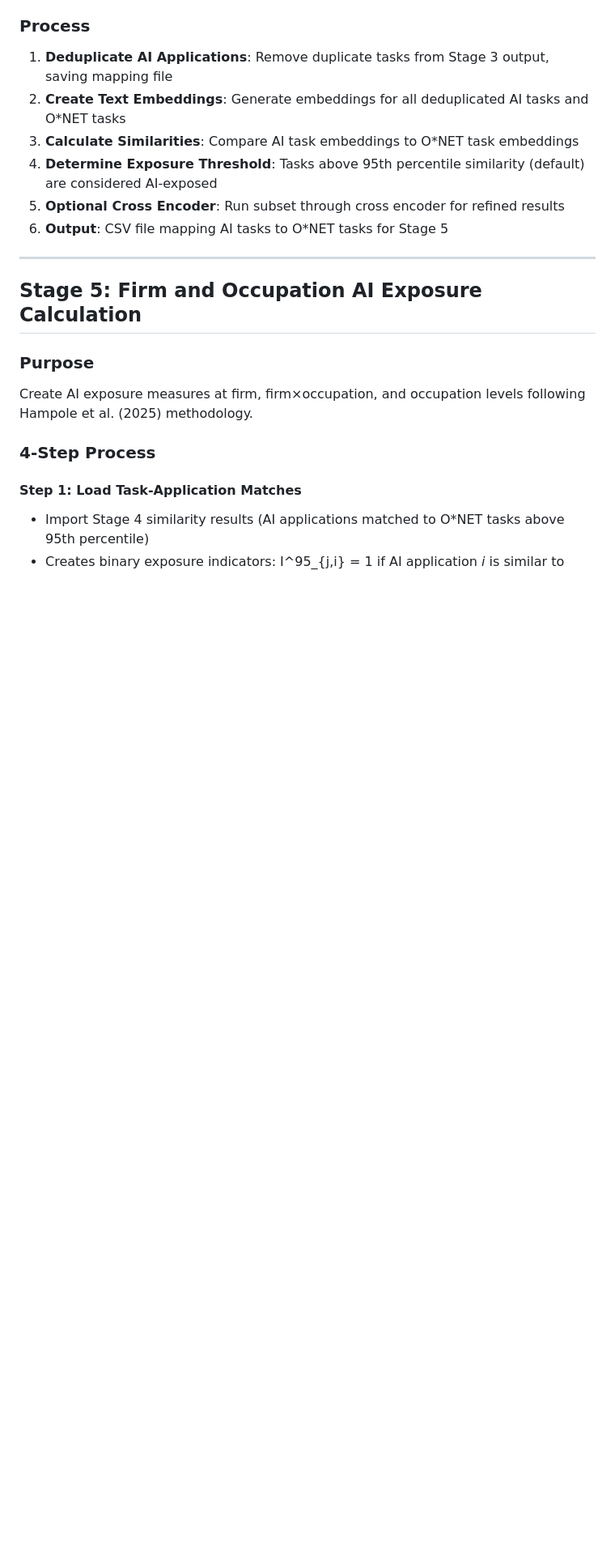
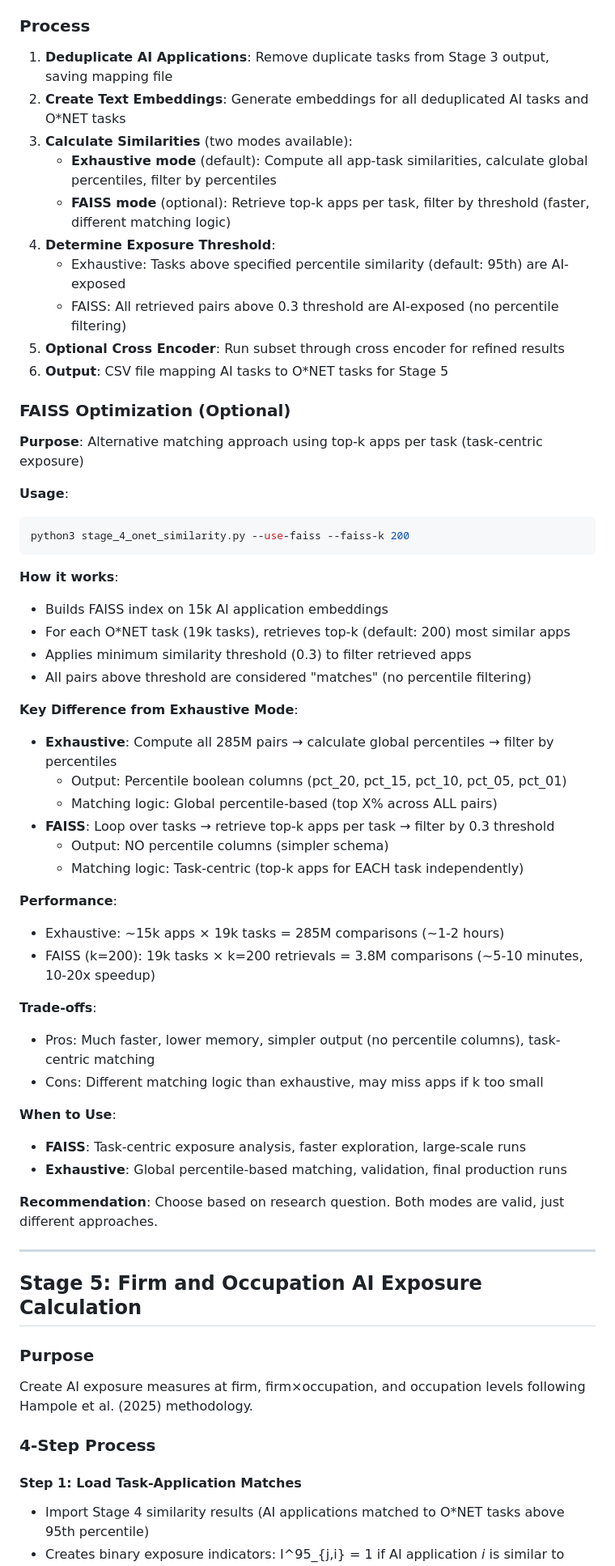
Before and after one commit to bradyallardice/10CompaniesPOCAI, a Markdown page: docs/pipeline-specs.md, the part around the change. Shown at 81% size. Drawn GitHub-style; blank space fills up the shorter version.

Commit message:
Document FAISS optimization in pipeline-specs.md
Added comprehensive FAISS documentation to Stage 4 section:
- Usage examples with command-line flags
- Detailed comparison of FAISS vs. exhaustive modes
- Performance benchmarks (10-20x speedup expected)
- Trade-offs and when to use each mode
- Clarified different matching logic (task-centric vs. global percentiles)
- Updated Process section to reflect two-mode architecture

The documentation emphasizes that both modes are valid approaches
for different research questions rather than one being strictly better.

Co-Authored-By: Claude Sonnet 4.5 <noreply@anthropic.com>

````diff
--- a/docs/pipeline-specs.md
+++ b/docs/pipeline-specs.md
@@ -122,10 +122,51 @@ Deduplicate AI applications and calculate similarity to O*NET occupational tasks
 ### Process
 1. **Deduplicate AI Applications**: Remove duplicate tasks from Stage 3 output, saving mapping file
 2. **Create Text Embeddings**: Generate embeddings for all deduplicated AI tasks and O*NET tasks
-3. **Calculate Similarities**: Compare AI task embeddings to O*NET task embeddings
-4. **Determine Exposure Threshold**: Tasks above 95th percentile similarity (default) are considered AI-exposed
+3. **Calculate Similarities** (two modes available):
+   - **Exhaustive mode** (default): Compute all app-task similarities, calculate global percentiles, filter by percentiles
+   - **FAISS mode** (optional): Retrieve top-k apps per task, filter by threshold (faster, different matching logic)
+4. **Determine Exposure Threshold**:
+   - Exhaustive: Tasks above specified percentile similarity (default: 95th) are AI-exposed
+   - FAISS: All retrieved pairs above 0.3 threshold are AI-exposed (no percentile filtering)
 5. **Optional Cross Encoder**: Run subset through cross encoder for refined results
 6. **Output**: CSV file mapping AI tasks to O*NET tasks for Stage 5
+
+### FAISS Optimization (Optional)
+
+**Purpose**: Alternative matching approach using top-k apps per task (task-centric exposure)
+
+**Usage**:
+```bash
+python3 stage_4_onet_similarity.py --use-faiss --faiss-k 200
+```
+
+**How it works**:
+- Builds FAISS index on 15k AI application embeddings
+- For each O*NET task (19k tasks), retrieves top-k (default: 200) most similar apps
+- Applies minimum similarity threshold (0.3) to filter retrieved apps
+- All pairs above threshold are considered "matches" (no percentile filtering)
+
+**Key Difference from Exhaustive Mode**:
+- **Exhaustive**: Compute all 285M pairs → calculate global percentiles → filter by percentiles
+  - Output: Percentile boolean columns (pct_20, pct_15, pct_10, pct_05, pct_01)
+  - Matching logic: Global percentile-based (top X% across ALL pairs)
+- **FAISS**: Loop over tasks → retrieve top-k apps per task → filter by 0.3 threshold
+  - Output: NO percentile columns (simpler schema)
+  - Matching logic: Task-centric (top-k apps for EACH task independently)
+
+**Performance**:
+- Exhaustive: ~15k apps × 19k tasks = 285M comparisons (~1-2 hours)
+- FAISS (k=200): 19k tasks × k=200 retrievals = 3.8M comparisons (~5-10 minutes, 10-20x speedup)
+
+**Trade-offs**:
+- Pros: Much faster, lower memory, simpler output (no percentile columns), task-centric matching
+- Cons: Different matching logic than exhaustive, may miss apps if k too small
+
+**When to Use**:
+- **FAISS**: Task-centric exposure analysis, faster exploration, large-scale runs
+- **Exhaustive**: Global percentile-based matching, validation, final production runs
+
+**Recommendation**: Choose based on research question. Both modes are valid, just different approaches.
 
 ---
 
````
